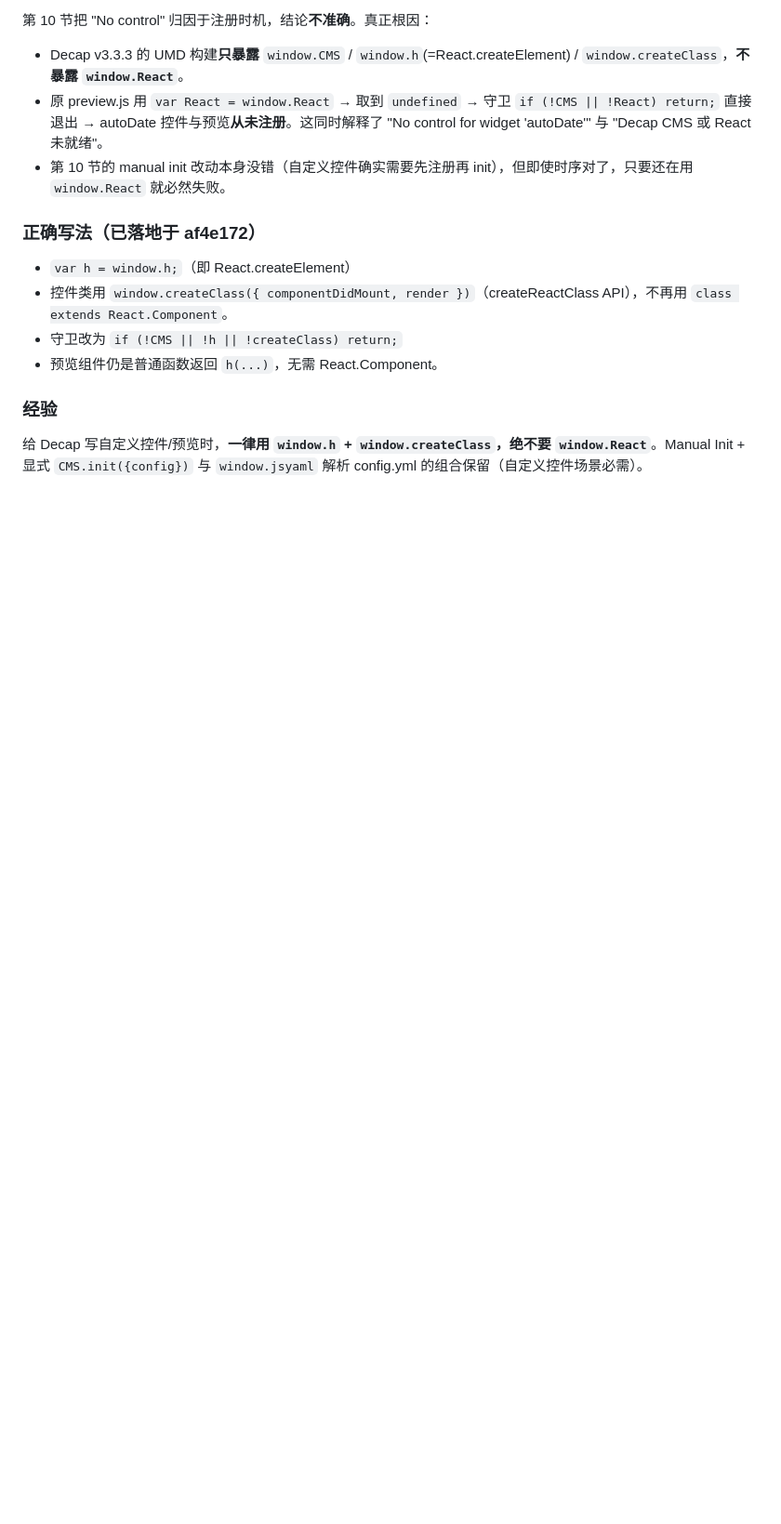
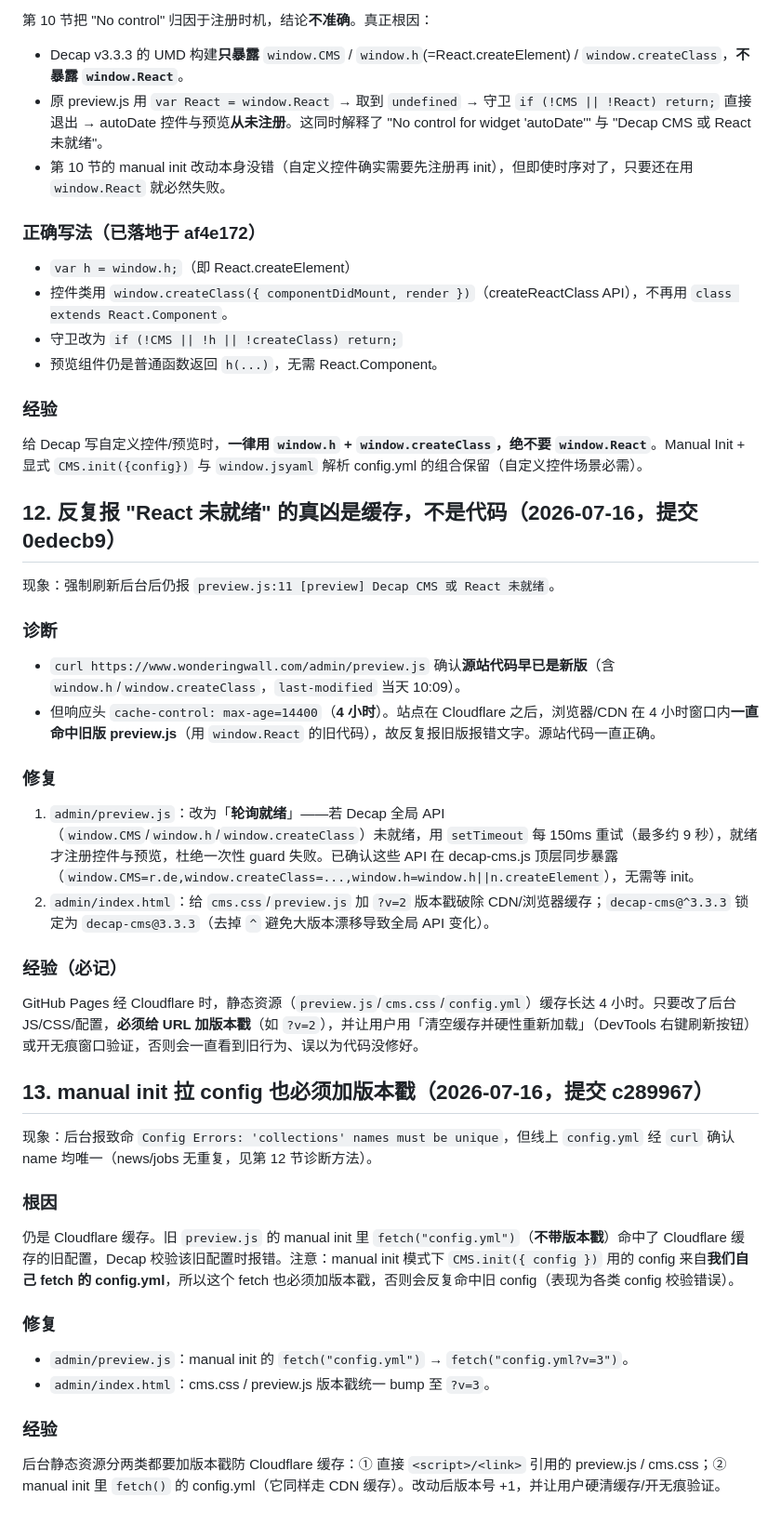
Before and after one commit to ruowen-tech/ruowen-tech.github.io, a Markdown page: admin/FEATURE.md, the part around the change. Shown at 93% size. Drawn GitHub-style; blank space fills up the shorter version.

Commit message:
docs(decap): FEATURE.md 补记 manual init 拉 config 也需版本戳
Co-Authored-By: WorkBuddy <workbuddy@tencent.com>

```diff
--- a/admin/FEATURE.md
+++ b/admin/FEATURE.md
@@ -237,3 +237,32 @@ Decap CMS 的 `github` 后端在登录时需要一个**服务端 OAuth 回调端
 
 ### 经验
 给 Decap 写自定义控件/预览时，**一律用 `window.h` + `window.createClass`，绝不要 `window.React`**。Manual Init + 显式 `CMS.init({config})` 与 `window.jsyaml` 解析 config.yml 的组合保留（自定义控件场景必需）。
+
+## 12. 反复报 "React 未就绪" 的真凶是缓存，不是代码（2026-07-16，提交 0edecb9）
+
+现象：强制刷新后台后仍报 `preview.js:11 [preview] Decap CMS 或 React 未就绪`。
+
+### 诊断
+- `curl https://www.wonderingwall.com/admin/preview.js` 确认**源站代码早已是新版**（含 `window.h`/`window.createClass`，`last-modified` 当天 10:09）。
+- 但响应头 `cache-control: max-age=14400`（**4 小时**）。站点在 Cloudflare 之后，浏览器/CDN 在 4 小时窗口内**一直命中旧版 preview.js**（用 `window.React` 的旧代码），故反复报旧版报错文字。源站代码一直正确。
+
+### 修复
+1. `admin/preview.js`：改为「**轮询就绪**」——若 Decap 全局 API（`window.CMS`/`window.h`/`window.createClass`）未就绪，用 `setTimeout` 每 150ms 重试（最多约 9 秒），就绪才注册控件与预览，杜绝一次性 guard 失败。已确认这些 API 在 decap-cms.js 顶层同步暴露（`window.CMS=r.de,window.createClass=...,window.h=window.h||n.createElement`），无需等 init。
+2. `admin/index.html`：给 `cms.css`/`preview.js` 加 `?v=2` 版本戳破除 CDN/浏览器缓存；`decap-cms@^3.3.3` 锁定为 `decap-cms@3.3.3`（去掉 `^` 避免大版本漂移导致全局 API 变化）。
+
+### 经验（必记）
+GitHub Pages 经 Cloudflare 时，静态资源（`preview.js`/`cms.css`/`config.yml`）缓存长达 4 小时。只要改了后台 JS/CSS/配置，**必须给 URL 加版本戳**（如 `?v=2`），并让用户用「清空缓存并硬性重新加载」（DevTools 右键刷新按钮）或开无痕窗口验证，否则会一直看到旧行为、误以为代码没修好。
+
+## 13. manual init 拉 config 也必须加版本戳（2026-07-16，提交 c289967）
+
+现象：后台报致命 `Config Errors: 'collections' names must be unique`，但线上 `config.yml` 经 `curl` 确认 name 均唯一（news/jobs 无重复，见第 12 节诊断方法）。
+
+### 根因
+仍是 Cloudflare 缓存。旧 `preview.js` 的 manual init 里 `fetch("config.yml")`（**不带版本戳**）命中了 Cloudflare 缓存的旧配置，Decap 校验该旧配置时报错。注意：manual init 模式下 `CMS.init({ config })` 用的 config 来自**我们自己 fetch 的 config.yml**，所以这个 fetch 也必须加版本戳，否则会反复命中旧 config（表现为各类 config 校验错误）。
+
+### 修复
+- `admin/preview.js`：manual init 的 `fetch("config.yml")` → `fetch("config.yml?v=3")`。
+- `admin/index.html`：cms.css / preview.js 版本戳统一 bump 至 `?v=3`。
+
+### 经验
+后台静态资源分两类都要加版本戳防 Cloudflare 缓存：① 直接 `<script>/<link>` 引用的 preview.js / cms.css；② manual init 里 `fetch()` 的 config.yml（它同样走 CDN 缓存）。改动后版本号 +1，并让用户硬清缓存/开无痕验证。
```
